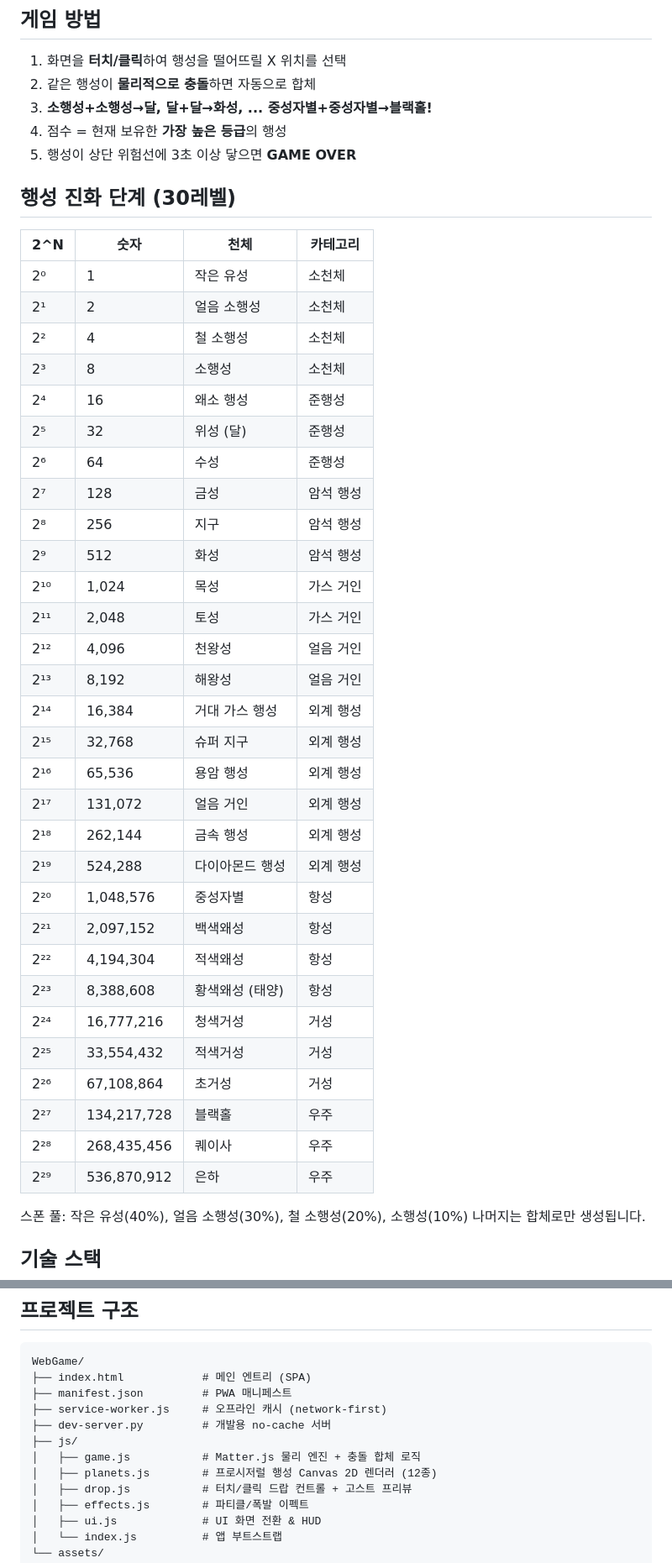
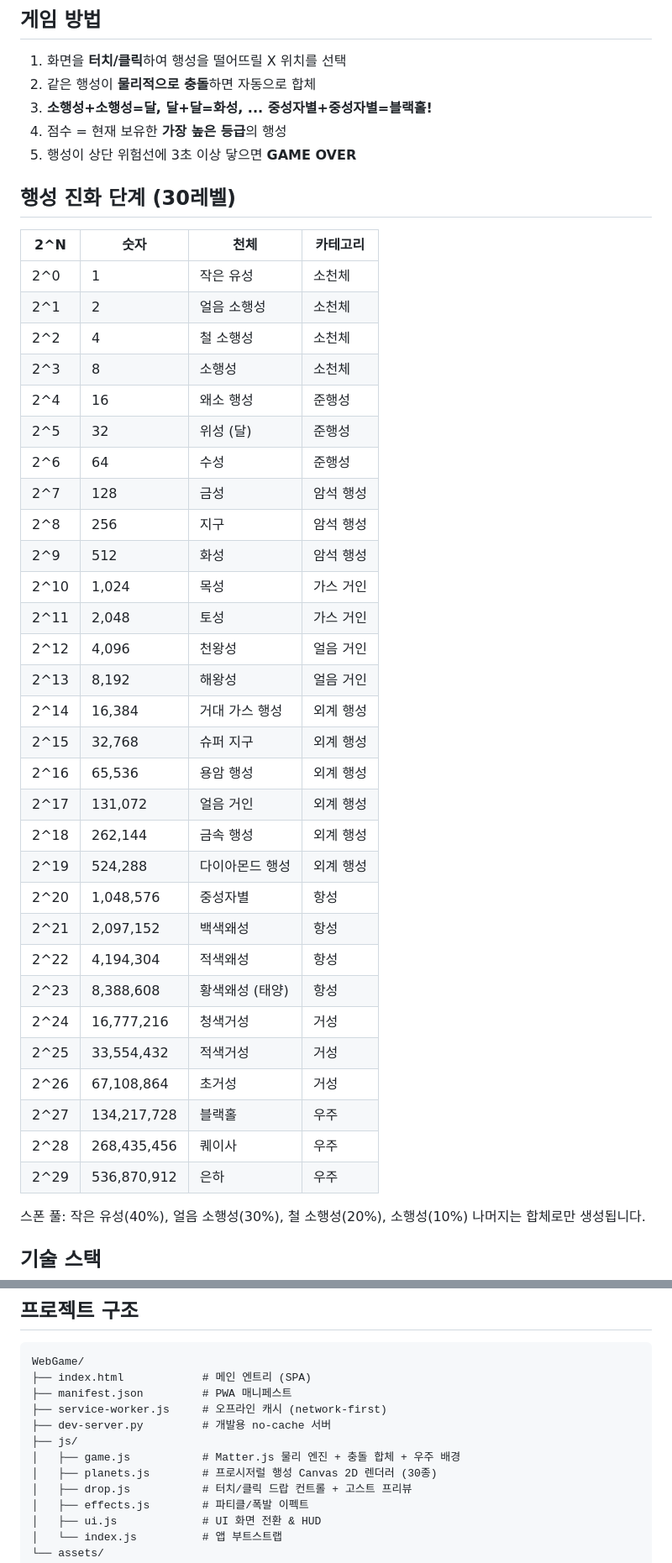
Before and after one commit to JAY-LIM97/boom-ten, a Markdown page: README.md, 2 parts joined by grey strips. Shown at 84% size. Rendered like a GitHub page.

```diff
--- a/README.md
+++ b/README.md
@@ -8,7 +8,7 @@
 
 1. 화면을 **터치/클릭**하여 행성을 떨어뜨릴 X 위치를 선택
 2. 같은 행성이 **물리적으로 충돌**하면 자동으로 합체
-3. **소행성+소행성→달, 달+달→화성, ... 중성자별+중성자별→블랙홀!**
+3. **소행성+소행성=달, 달+달=화성, ... 중성자별+중성자별=블랙홀!**
 4. 점수 = 현재 보유한 **가장 높은 등급**의 행성
 5. 행성이 상단 위험선에 3초 이상 닿으면 **GAME OVER**
 
@@ -16,36 +16,36 @@
 
 | 2^N | 숫자 | 천체 | 카테고리 |
 |-----|------|------|----------|
-| 2⁰ | 1 | 작은 유성 | 소천체 |
-| 2¹ | 2 | 얼음 소행성 | 소천체 |
-| 2² | 4 | 철 소행성 | 소천체 |
-| 2³ | 8 | 소행성 | 소천체 |
-| 2⁴ | 16 | 왜소 행성 | 준행성 |
-| 2⁵ | 32 | 위성 (달) | 준행성 |
-| 2⁶ | 64 | 수성 | 준행성 |
-| 2⁷ | 128 | 금성 | 암석 행성 |
-| 2⁸ | 256 | 지구 | 암석 행성 |
-| 2⁹ | 512 | 화성 | 암석 행성 |
-| 2¹⁰ | 1,024 | 목성 | 가스 거인 |
-| 2¹¹ | 2,048 | 토성 | 가스 거인 |
-| 2¹² | 4,096 | 천왕성 | 얼음 거인 |
-| 2¹³ | 8,192 | 해왕성 | 얼음 거인 |
-| 2¹⁴ | 16,384 | 거대 가스 행성 | 외계 행성 |
-| 2¹⁵ | 32,768 | 슈퍼 지구 | 외계 행성 |
-| 2¹⁶ | 65,536 | 용암 행성 | 외계 행성 |
-| 2¹⁷ | 131,072 | 얼음 거인 | 외계 행성 |
-| 2¹⁸ | 262,144 | 금속 행성 | 외계 행성 |
-| 2¹⁹ | 524,288 | 다이아몬드 행성 | 외계 행성 |
-| 2²⁰ | 1,048,576 | 중성자별 | 항성 |
-| 2²¹ | 2,097,152 | 백색왜성 | 항성 |
-| 2²² | 4,194,304 | 적색왜성 | 항성 |
-| 2²³ | 8,388,608 | 황색왜성 (태양) | 항성 |
-| 2²⁴ | 16,777,216 | 청색거성 | 거성 |
-| 2²⁵ | 33,554,432 | 적색거성 | 거성 |
-| 2²⁶ | 67,108,864 | 초거성 | 거성 |
-| 2²⁷ | 134,217,728 | 블랙홀 | 우주 |
-| 2²⁸ | 268,435,456 | 퀘이사 | 우주 |
-| 2²⁹ | 536,870,912 | 은하 | 우주 |
+| 2^0 | 1 | 작은 유성 | 소천체 |
+| 2^1 | 2 | 얼음 소행성 | 소천체 |
+| 2^2 | 4 | 철 소행성 | 소천체 |
+| 2^3 | 8 | 소행성 | 소천체 |
+| 2^4 | 16 | 왜소 행성 | 준행성 |
+| 2^5 | 32 | 위성 (달) | 준행성 |
+| 2^6 | 64 | 수성 | 준행성 |
+| 2^7 | 128 | 금성 | 암석 행성 |
+| 2^8 | 256 | 지구 | 암석 행성 |
+| 2^9 | 512 | 화성 | 암석 행성 |
+| 2^10 | 1,024 | 목성 | 가스 거인 |
+| 2^11 | 2,048 | 토성 | 가스 거인 |
+| 2^12 | 4,096 | 천왕성 | 얼음 거인 |
+| 2^13 | 8,192 | 해왕성 | 얼음 거인 |
+| 2^14 | 16,384 | 거대 가스 행성 | 외계 행성 |
+| 2^15 | 32,768 | 슈퍼 지구 | 외계 행성 |
+| 2^16 | 65,536 | 용암 행성 | 외계 행성 |
+| 2^17 | 131,072 | 얼음 거인 | 외계 행성 |
+| 2^18 | 262,144 | 금속 행성 | 외계 행성 |
+| 2^19 | 524,288 | 다이아몬드 행성 | 외계 행성 |
+| 2^20 | 1,048,576 | 중성자별 | 항성 |
+| 2^21 | 2,097,152 | 백색왜성 | 항성 |
+| 2^22 | 4,194,304 | 적색왜성 | 항성 |
+| 2^23 | 8,388,608 | 황색왜성 (태양) | 항성 |
+| 2^24 | 16,777,216 | 청색거성 | 거성 |
+| 2^25 | 33,554,432 | 적색거성 | 거성 |
+| 2^26 | 67,108,864 | 초거성 | 거성 |
+| 2^27 | 134,217,728 | 블랙홀 | 우주 |
+| 2^28 | 268,435,456 | 퀘이사 | 우주 |
+| 2^29 | 536,870,912 | 은하 | 우주 |
 
 스폰 풀: 작은 유성(40%), 얼음 소행성(30%), 철 소행성(20%), 소행성(10%)
 나머지는 합체로만 생성됩니다.
@@ -68,8 +68,8 @@ WebGame/
 ├── service-worker.js     # 오프라인 캐시 (network-first)
 ├── dev-server.py         # 개발용 no-cache 서버
 ├── js/
-│   ├── game.js           # Matter.js 물리 엔진 + 충돌 합체 로직
-│   ├── planets.js        # 프로시저럴 행성 Canvas 2D 렌더러 (12종)
+│   ├── game.js           # Matter.js 물리 엔진 + 충돌 합체 + 우주 배경
+│   ├── planets.js        # 프로시저럴 행성 Canvas 2D 렌더러 (30종)
 │   ├── drop.js           # 터치/클릭 드랍 컨트롤 + 고스트 프리뷰
 │   ├── effects.js        # 파티클/폭발 이펙트
 │   ├── ui.js             # UI 화면 전환 & HUD
```
Also changed, not shown: other parts of README.md (+23 -3 lines).
